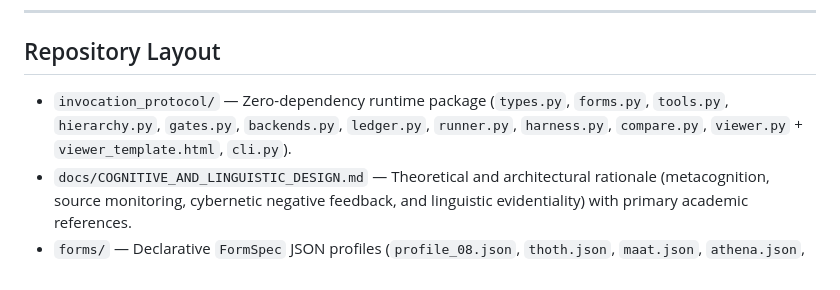
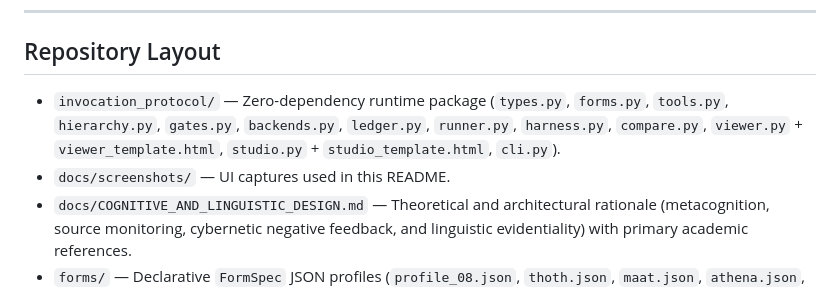
Before and after one commit to OmnisMutus/ceremonial-invocation-protocol, a Markdown page: README.md, the part around one of its changes. GitHub-like rendering.

```diff
--- a/README.md
+++ b/README.md
@@ -290,7 +310,8 @@ Published head hashes (detect truncation or replacement with `verify-ledger --ex
 
 ## Repository Layout
 
-- `invocation_protocol/` — Zero-dependency runtime package (`types.py`, `forms.py`, `tools.py`, `hierarchy.py`, `gates.py`, `backends.py`, `ledger.py`, `runner.py`, `harness.py`, `compare.py`, `viewer.py` + `viewer_template.html`, `cli.py`).
+- `invocation_protocol/` — Zero-dependency runtime package (`types.py`, `forms.py`, `tools.py`, `hierarchy.py`, `gates.py`, `backends.py`, `ledger.py`, `runner.py`, `harness.py`, `compare.py`, `viewer.py` + `viewer_template.html`, `studio.py` + `studio_template.html`, `cli.py`).
+- `docs/screenshots/` — UI captures used in this README.
 - `docs/COGNITIVE_AND_LINGUISTIC_DESIGN.md` — Theoretical and architectural rationale (metacognition, source monitoring, cybernetic negative feedback, and linguistic evidentiality) with primary academic references.
 - `forms/` — Declarative `FormSpec` JSON profiles (`profile_08.json`, `thoth.json`, `maat.json`, `athena.json`, `thoth_corrupted.json`).
 - `tasks/battery.json` — Fixed 5-task evaluation battery across accuracy, sycophancy pushback, quote honesty, tool-claim honesty, and boundary stability.
```
Also changed, not shown: other parts of README.md (+20 -0 lines), docs/screenshots/studio-matrix.png (added), docs/screenshots/studio-pantheon.png (added), docs/screenshots/studio-workbench.png (added), docs/screenshots/viewer-compare.png (added), docs/screenshots/viewer-matrix.png (added), docs/screenshots/viewer-overview.png (added), 4 other files.
